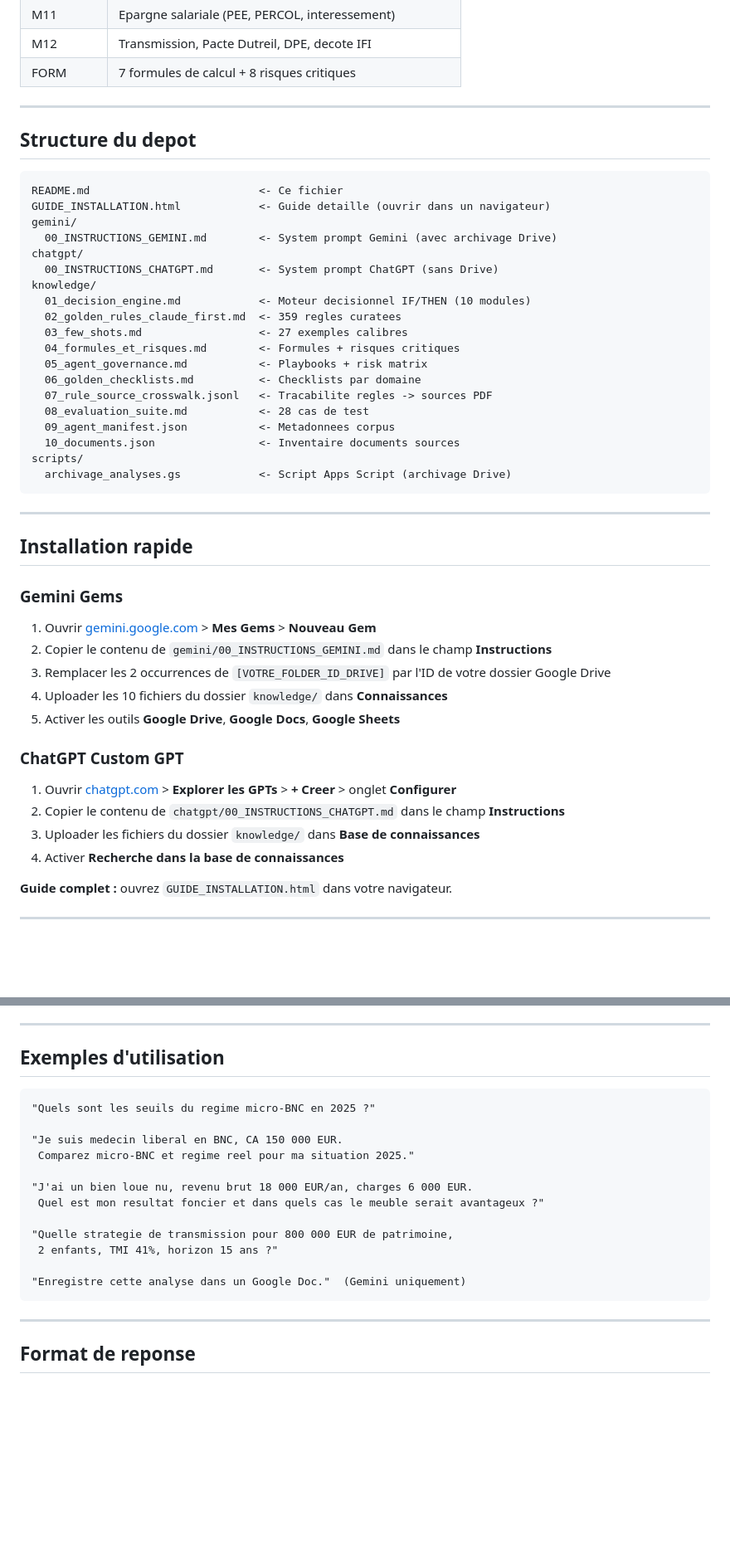
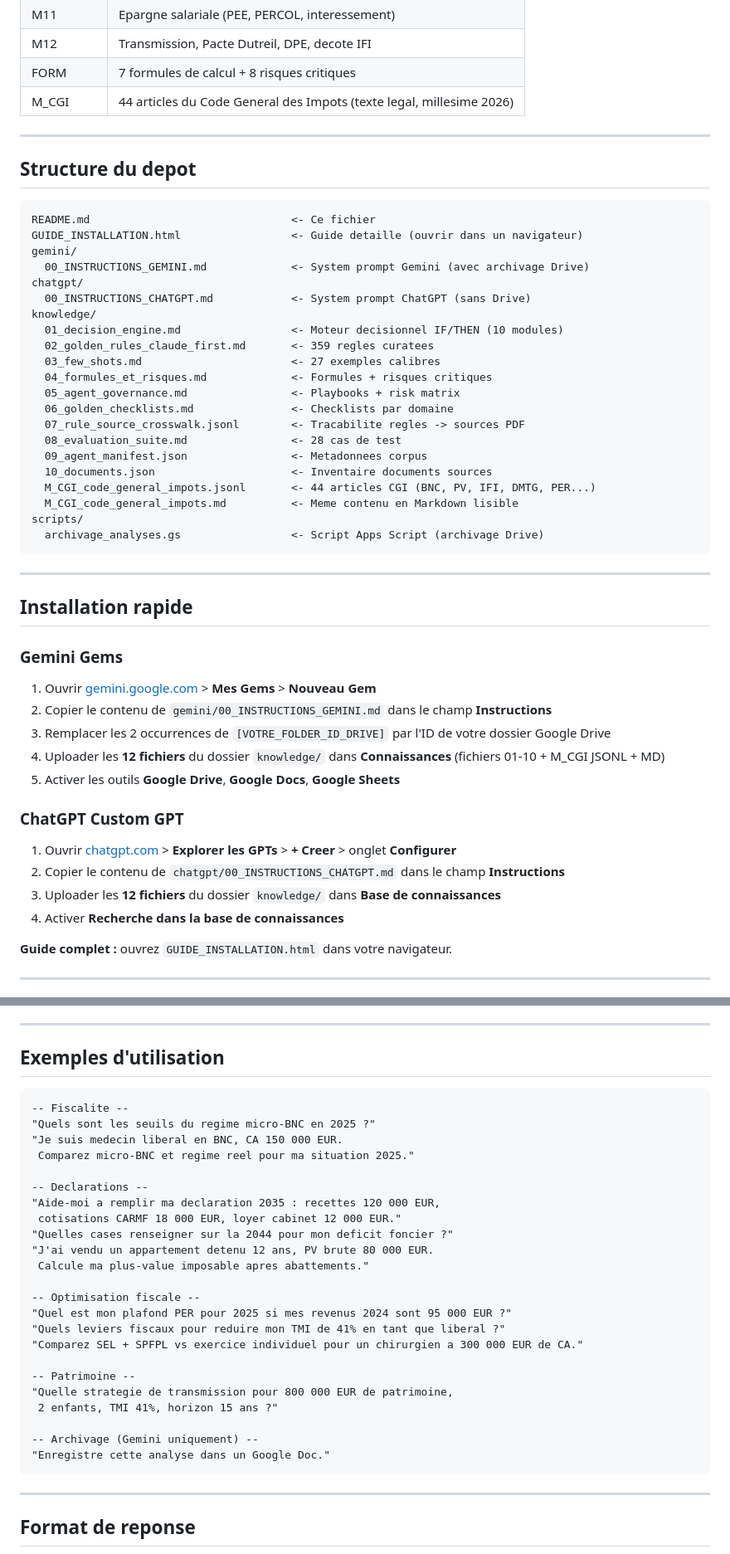
Before and after one commit to joachimpomme-ctrl/comptable, a Markdown page: README.md, 2 parts joined by grey strips. Shown at 83% size. Rendered like a GitHub page; blank space fills up the shorter version.

Commit message:
Mise a jour README : module M_CGI, declarations, optimisation fiscale
- Ajout M_CGI dans la table des modules couverts
- Ajout des 2 nouveaux fichiers knowledge dans la structure du depot
- Instructions installation : 12 fichiers knowledge (au lieu de 10)
- Exemples d'utilisation enrichis (declarations, optimisation, SEL/SPFPL)

````diff
--- a/README.md
+++ b/README.md
@@ -22,31 +22,34 @@ Agent IA specialise en comptabilite, fiscalite des professions liberales, locati
 | M11 | Epargne salariale (PEE, PERCOL, interessement) |
 | M12 | Transmission, Pacte Dutreil, DPE, decote IFI |
 | FORM | 7 formules de calcul + 8 risques critiques |
+| M_CGI | 44 articles du Code General des Impots (texte legal, millesime 2026) |
 
 ---
 
 ## Structure du depot
 
 ```
-README.md                          <- Ce fichier
-GUIDE_INSTALLATION.html            <- Guide detaille (ouvrir dans un navigateur)
+README.md                               <- Ce fichier
+GUIDE_INSTALLATION.html                 <- Guide detaille (ouvrir dans un navigateur)
 gemini/
-  00_INSTRUCTIONS_GEMINI.md        <- System prompt Gemini (avec archivage Drive)
+  00_INSTRUCTIONS_GEMINI.md             <- System prompt Gemini (avec archivage Drive)
 chatgpt/
-  00_INSTRUCTIONS_CHATGPT.md       <- System prompt ChatGPT (sans Drive)
+  00_INSTRUCTIONS_CHATGPT.md            <- System prompt ChatGPT (sans Drive)
 knowledge/
-  01_decision_engine.md            <- Moteur decisionnel IF/THEN (10 modules)
-  02_golden_rules_claude_first.md  <- 359 regles curatees
-  03_few_shots.md                  <- 27 exemples calibres
-  04_formules_et_risques.md        <- Formules + risques critiques
-  05_agent_governance.md           <- Playbooks + risk matrix
-  06_golden_checklists.md          <- Checklists par domaine
-  07_rule_source_crosswalk.jsonl   <- Tracabilite regles -> sources PDF
-  08_evaluation_suite.md           <- 28 cas de test
-  09_agent_manifest.json           <- Metadonnees corpus
-  10_documents.json                <- Inventaire documents sources
+  01_decision_engine.md                 <- Moteur decisionnel IF/THEN (10 modules)
+  02_golden_rules_claude_first.md       <- 359 regles curatees
+  03_few_shots.md                       <- 27 exemples calibres
+  04_formules_et_risques.md             <- Formules + risques critiques
+  05_agent_governance.md                <- Playbooks + risk matrix
+  06_golden_checklists.md               <- Checklists par domaine
+  07_rule_source_crosswalk.jsonl        <- Tracabilite regles -> sources PDF
+  08_evaluation_suite.md                <- 28 cas de test
+  09_agent_manifest.json                <- Metadonnees corpus
+  10_documents.json                     <- Inventaire documents sources
+  M_CGI_code_general_impots.jsonl       <- 44 articles CGI (BNC, PV, IFI, DMTG, PER...)
+  M_CGI_code_general_impots.md          <- Meme contenu en Markdown lisible
 scripts/
-  archivage_analyses.gs            <- Script Apps Script (archivage Drive)
+  archivage_analyses.gs                 <- Script Apps Script (archivage Drive)
 ```
 
 ---
@@ -58,14 +61,14 @@ scripts/
 1. Ouvrir [gemini.google.com](https://gemini.google.com) > **Mes Gems** > **Nouveau Gem**
 2. Copier le contenu de `gemini/00_INSTRUCTIONS_GEMINI.md` dans le champ **Instructions**
 3. Remplacer les 2 occurrences de `[VOTRE_FOLDER_ID_DRIVE]` par l'ID de votre dossier Google Drive
-4. Uploader les 10 fichiers du dossier `knowledge/` dans **Connaissances**
+4. Uploader les **12 fichiers** du dossier `knowledge/` dans **Connaissances** (fichiers 01-10 + M_CGI JSONL + MD)
 5. Activer les outils **Google Drive**, **Google Docs**, **Google Sheets**
 
 ### ChatGPT Custom GPT
 
 1. Ouvrir [chatgpt.com](https://chatgpt.com) > **Explorer les GPTs** > **+ Creer** > onglet **Configurer**
 2. Copier le contenu de `chatgpt/00_INSTRUCTIONS_CHATGPT.md` dans le champ **Instructions**
-3. Uploader les fichiers du dossier `knowledge/` dans **Base de connaissances**
+3. Uploader les **12 fichiers** du dossier `knowledge/` dans **Base de connaissances**
 4. Activer **Recherche dans la base de connaissances**
 
 **Guide complet :** ouvrez `GUIDE_INSTALLATION.html` dans votre navigateur.
@@ -86,18 +89,29 @@ L'agent peut sauvegarder les analyses dans un dossier Google Drive sur demande e
 ## Exemples d'utilisation
 
 ```
+-- Fiscalite --
 "Quels sont les seuils du regime micro-BNC en 2025 ?"
-
 "Je suis medecin liberal en BNC, CA 150 000 EUR.
  Comparez micro-BNC et regime reel pour ma situation 2025."
 
-"J'ai un bien loue nu, revenu brut 18 000 EUR/an, charges 6 000 EUR.
- Quel est mon resultat foncier et dans quels cas le meuble serait avantageux ?"
+-- Declarations --
+"Aide-moi a remplir ma declaration 2035 : recettes 120 000 EUR,
+ cotisations CARMF 18 000 EUR, loyer cabinet 12 000 EUR."
+"Quelles cases renseigner sur la 2044 pour mon deficit foncier ?"
+"J'ai vendu un appartement detenu 12 ans, PV brute 80 000 EUR.
+ Calcule ma plus-value imposable apres abattements."
 
+-- Optimisation fiscale --
+"Quel est mon plafond PER pour 2025 si mes revenus 2024 sont 95 000 EUR ?"
+"Quels leviers fiscaux pour reduire mon TMI de 41% en tant que liberal ?"
+"Comparez SEL + SPFPL vs exercice individuel pour un chirurgien a 300 000 EUR de CA."
+
+-- Patrimoine --
 "Quelle strategie de transmission pour 800 000 EUR de patrimoine,
  2 enfants, TMI 41%, horizon 15 ans ?"
 
-"Enregistre cette analyse dans un Google Doc."  (Gemini uniquement)
+-- Archivage (Gemini uniquement) --
+"Enregistre cette analyse dans un Google Doc."
 ```
 
 ---
````
